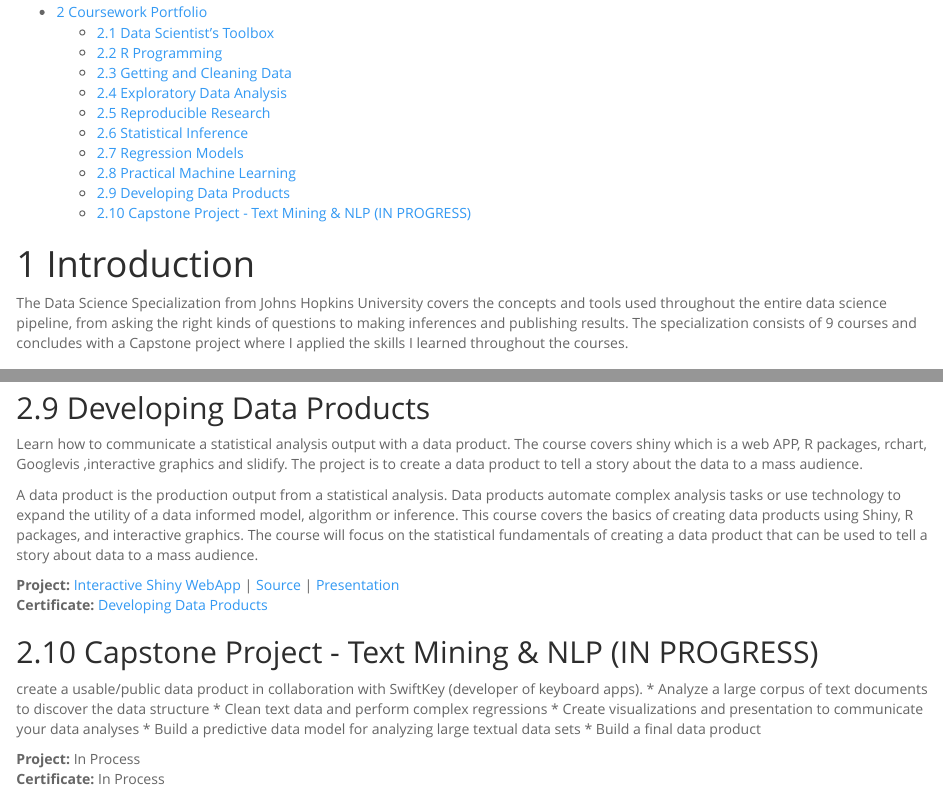
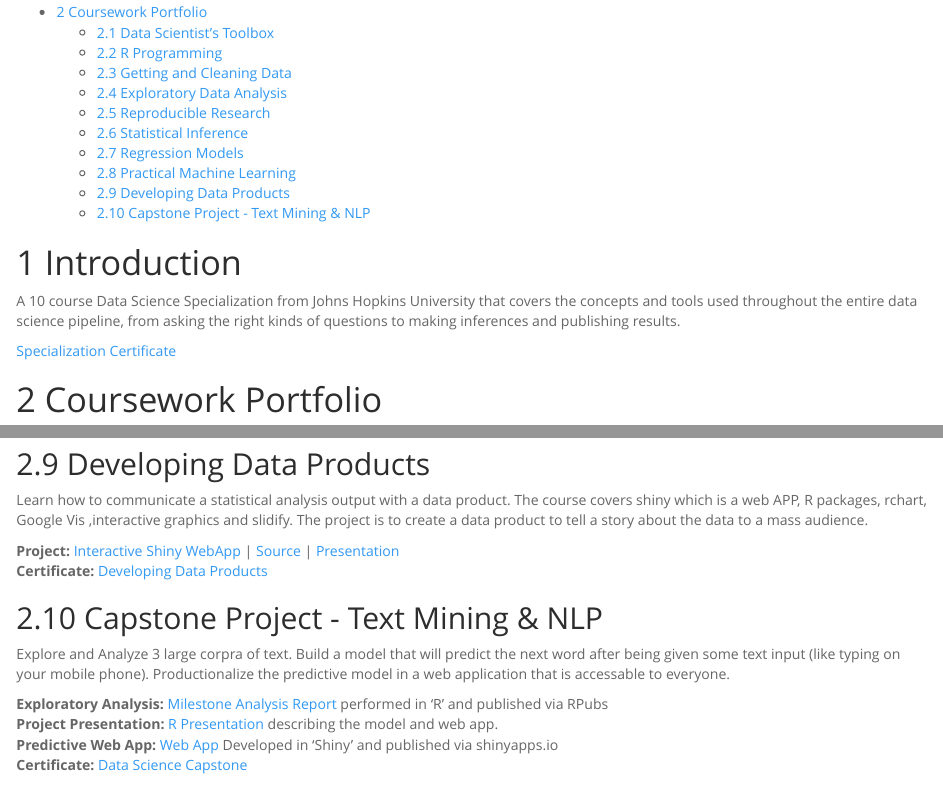
Before and after one commit to GitKlip/data-science-specialization, an R Markdown document (README.Rmd): the page in a window 1100 px wide, from 160 px down, and a second part further down, joined at a grey line. The pictures show the output file README.html that the author committed with the source, opened offline.

Commit message:
Add files via upload

```diff
--- a/README.Rmd
+++ b/README.Rmd
@@ -19,7 +19,9 @@
 
 
 #Introduction
-The Data Science Specialization from Johns Hopkins University covers the concepts and tools used throughout the entire data science pipeline, from asking the right kinds of questions to making inferences and publishing results. The specialization consists of 9 courses and concludes with a Capstone project where I applied the skills I learned throughout the courses.
+A 10 course Data Science Specialization from Johns Hopkins University that covers the concepts and tools used throughout the entire data science pipeline, from asking the right kinds of questions to making inferences and publishing results.
+
+[Specialization Certificate](https://www.coursera.org/account/accomplishments/specialization/S7AASCTDAEYM)
 
 
 #Coursework Portfolio
@@ -89,21 +91,16 @@
 
 
 ##Developing Data Products
-Learn how to communicate a statistical analysis output with a data product. The course covers shiny which is a web APP, R packages, rchart, Googlevis ,interactive graphics and slidify. The project is to create a data product to tell a story about the data to a mass audience.
-
-A data product is the production output from a statistical analysis. Data products automate complex analysis tasks or use technology to expand the utility of a data informed model, algorithm or inference. This course covers the basics of creating data products using Shiny, R packages, and interactive graphics. The course will focus on the statistical fundamentals of creating a data product that can be used to tell a story about data to a mass audience.
+Learn how to communicate a statistical analysis output with a data product. The course covers shiny which is a web APP, R packages, rchart, Google Vis ,interactive graphics and slidify. The project is to create a data product to tell a story about the data to a mass audience.
 
 **Project:** [Interactive Shiny WebApp](https://cornelsen.shinyapps.io/shinyCurrentHomePrice/) | [Source](./09-DataProducts/projects/shinyCurrentHomePrice/app.R) | [Presentation](http://rpubs.com/ercorne/shinyHomeHPI)
 **Certificate:** [Developing Data Products](https://www.coursera.org/account/accomplishments/certificate/A3K54UZCR6JE)
 
 
-##Capstone Project - Text Mining & NLP  (IN PROGRESS)
-create a usable/public data product in collaboration with SwiftKey (developer of keyboard apps).
-* Analyze a large corpus of text documents to discover the data structure
-* Clean text data and perform complex regressions
-* Create visualizations and presentation to communicate your data analyses
-* Build a predictive data model for analyzing large textual data sets
-* Build a final data product
+##Capstone Project - Text Mining & NLP
+Explore and Analyze 3 large corpra of text. Build a model that will predict the next word after being given some text input (like typing on your mobile phone).  Productionalize the predictive model in a web application that is accessable to everyone.
 
-**Project:** In Process
-**Certificate:** In Process
+**Exploratory Analysis:**  [Milestone Analysis Report](http://rpubs.com/ercorne/ds_capstone_milestone) performed in 'R' and published via RPubs
+**Project Presentation:** [R Presentation](http://rpubs.com/ercorne/ds_capstone_presentation) describing the model and web app.
+**Predictive Web App:** [Web App](https://cornelsen.shinyapps.io/NLP_Text_Predictor/) Developed in 'Shiny' and published via shinyapps.io
+**Certificate:** [Data Science Capstone](https://www.coursera.org/account/accomplishments/certificate/Q8LFZ6RLW7SS)
```
Also changed, not shown: README.html, README.md.
